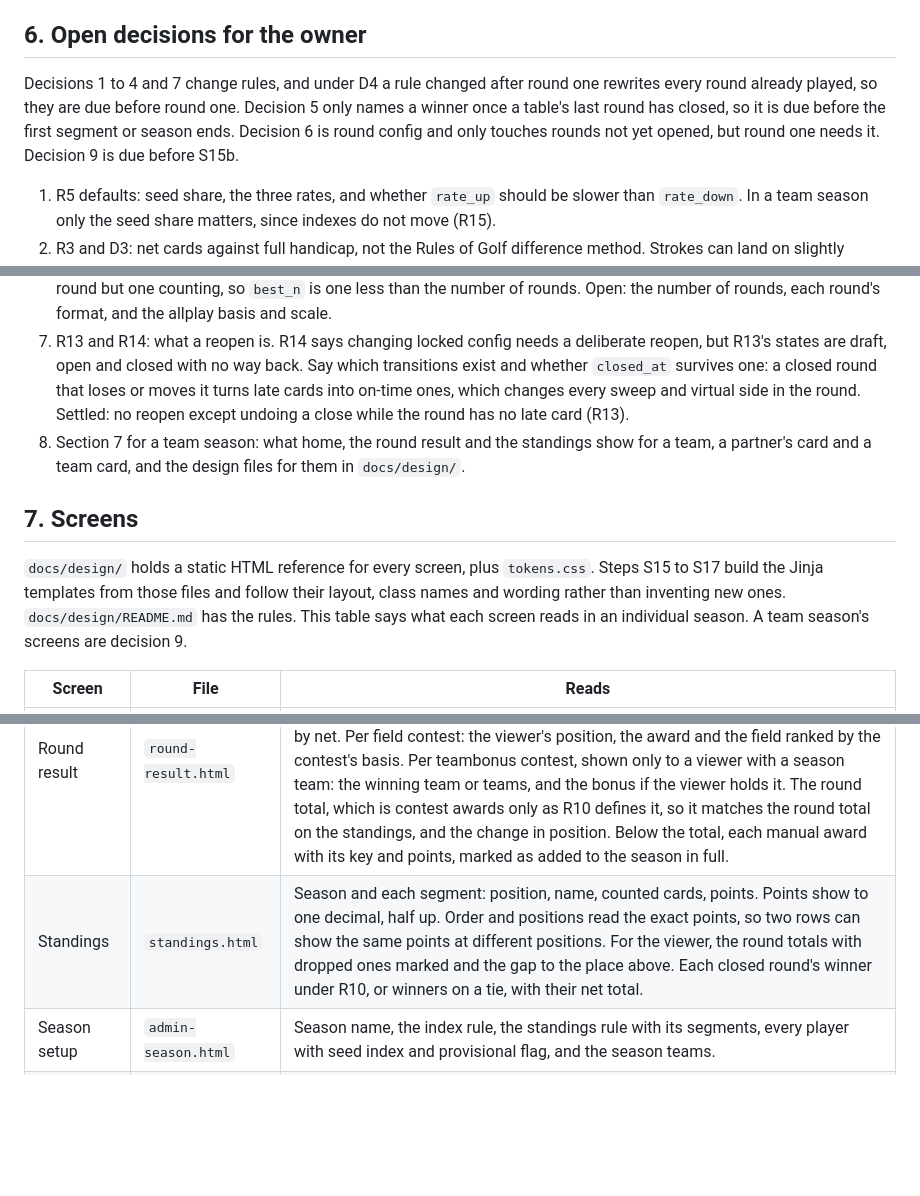
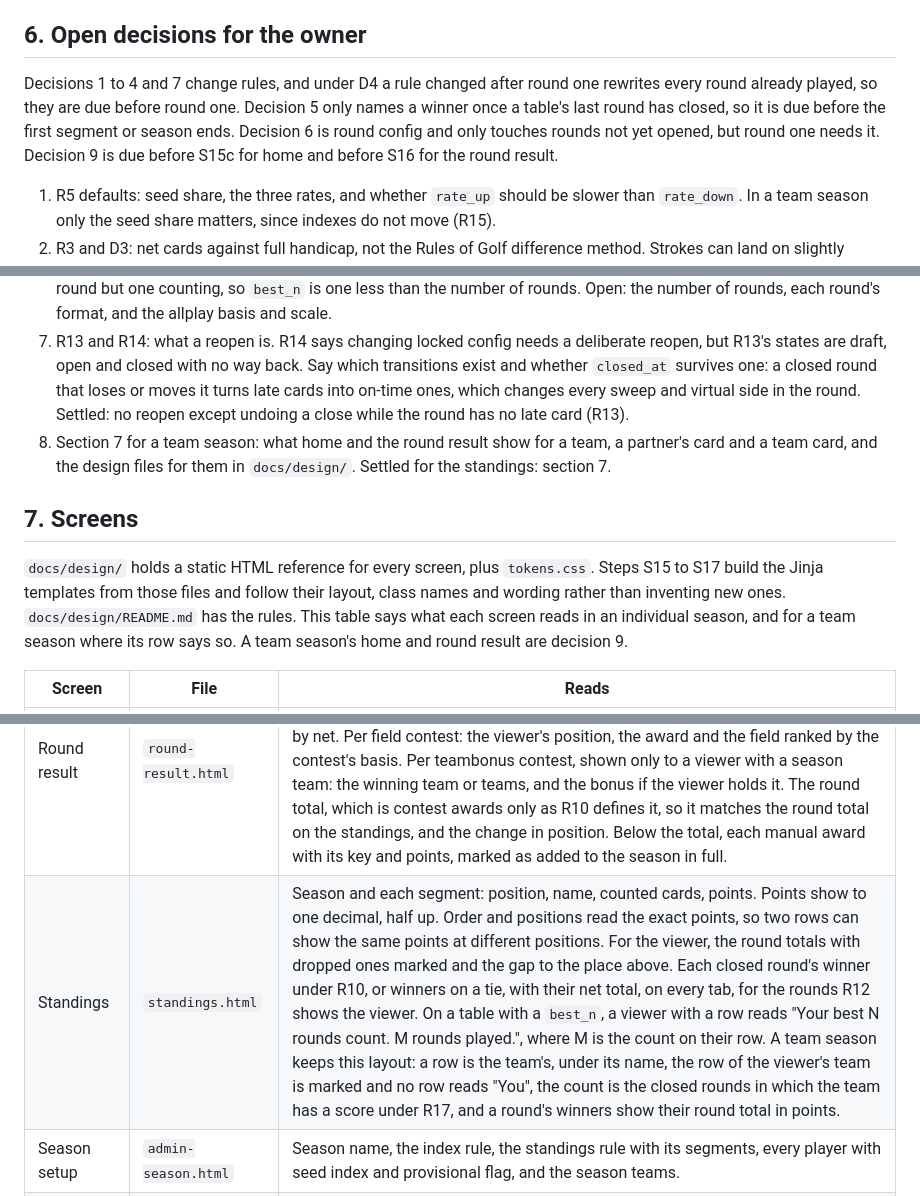
Before and after one commit to dedwardn/golf-league, a Markdown page: docs/SPEC.md, 3 parts joined by grey strips. Drawn GitHub-style; blank space fills up the shorter version.

```diff
--- a/docs/SPEC.md
+++ b/docs/SPEC.md
@@ -131,7 +131,7 @@ Example: par 4, nets 3 and 7. Best ball scores 3. Combined scores 10, and on sta
 
 ## 6. Open decisions for the owner
 
-Decisions 1 to 4 and 7 change rules, and under D4 a rule changed after round one rewrites every round already played, so they are due before round one. Decision 5 only names a winner once a table's last round has closed, so it is due before the first segment or season ends. Decision 6 is round config and only touches rounds not yet opened, but round one needs it. Decision 9 is due before S15b.
+Decisions 1 to 4 and 7 change rules, and under D4 a rule changed after round one rewrites every round already played, so they are due before round one. Decision 5 only names a winner once a table's last round has closed, so it is due before the first segment or season ends. Decision 6 is round config and only touches rounds not yet opened, but round one needs it. Decision 9 is due before S15c for home and before S16 for the round result.
 
 1. R5 defaults: seed share, the three rates, and whether `rate_up` should be slower than `rate_down`. In a team season only the seed share matters, since indexes do not move (R15).
 2. R3 and D3: net cards against full handicap, not the Rules of Golf difference method. Strokes can land on slightly different holes. Accept?
@@ -140,11 +140,11 @@ Decisions 1 to 4 and 7 change rules, and under D4 a rule changed after round one
 5. R10: a shared first place. Every table shares positions on equal points, as on a golf leaderboard, and only a winner needs a single name. Decide how a first place still shared when the last round of a season or segment closes is separated: most cards played (rewards turning up and cannot be gained by sitting out, but under best N it pays the discard advantage twice), a playoff the group arranges, or joint winners. If a place other than first carries a prize, the same question applies at that boundary.
 6. Which contests the 2026-27 season uses. Settled: a team season (R15), scored by allplay every round, with every round but one counting, so `best_n` is one less than the number of rounds. Open: the number of rounds, each round's format, and the allplay basis and scale.
 7. R13 and R14: what a reopen is. R14 says changing locked config needs a deliberate reopen, but R13's states are draft, open and closed with no way back. Say which transitions exist and whether `closed_at` survives one: a closed round that loses or moves it turns late cards into on-time ones, which changes every sweep and virtual side in the round. Settled: no reopen except undoing a close while the round has no late card (R13).
-9. Section 7 for a team season: what home, the round result and the standings show for a team, a partner's card and a team card, and the design files for them in `docs/design/`.
+9. Section 7 for a team season: what home and the round result show for a team, a partner's card and a team card, and the design files for them in `docs/design/`. Settled for the standings: section 7.
 
 ## 7. Screens
 
-`docs/design/` holds a static HTML reference for every screen, plus `tokens.css`. Steps S15 to S17 build the Jinja templates from those files and follow their layout, class names and wording rather than inventing new ones. `docs/design/README.md` has the rules. This table says what each screen reads in an individual season. A team season's screens are decision 9.
+`docs/design/` holds a static HTML reference for every screen, plus `tokens.css`. Steps S15 to S17 build the Jinja templates from those files and follow their layout, class names and wording rather than inventing new ones. `docs/design/README.md` has the rules. This table says what each screen reads in an individual season, and for a team season where its row says so. A team season's home and round result are decision 9.
 
 | Screen | File | Reads |
 |---|---|---|
@@ -153,7 +153,7 @@ Decisions 1 to 4 and 7 change rules, and under D4 a rule changed after round one
 | Check the card | `submit-confirm.html` | The draft card: the tee matched or proposed, every player found with their sim name and total, 18 gross scores each with a confidence flag, out, in and total. |
 | Round before playing | `round-locked.html` | Round number, `closes_at`, and per player whether a counted card exists. Nothing else, by R12. |
 | Round result | `round-result.html` | The viewer's gross, playing handicap and net. One block per contest, in config order. Per duel contest: the comparison, the margin, the award and the 18 hole outcomes. Per allplay contest: wins, draws, losses, the award and the field ranked by net. Per field contest: the viewer's position, the award and the field ranked by the contest's basis. Per teambonus contest, shown only to a viewer with a season team: the winning team or teams, and the bonus if the viewer holds it. The round total, which is contest awards only as R10 defines it, so it matches the round total on the standings, and the change in position. Below the total, each manual award with its key and points, marked as added to the season in full. |
-| Standings | `standings.html` | Season and each segment: position, name, counted cards, points. Points show to one decimal, half up. Order and positions read the exact points, so two rows can show the same points at different positions. For the viewer, the round totals with dropped ones marked and the gap to the place above. Each closed round's winner under R10, or winners on a tie, with their net total. |
+| Standings | `standings.html` | Season and each segment: position, name, counted cards, points. Points show to one decimal, half up. Order and positions read the exact points, so two rows can show the same points at different positions. For the viewer, the round totals with dropped ones marked and the gap to the place above. Each closed round's winner under R10, or winners on a tie, with their net total, on every tab, for the rounds R12 shows the viewer. On a table with a `best_n`, a viewer with a row reads "Your best N rounds count. M rounds played.", where M is the count on their row. A team season keeps this layout: a row is the team's, under its name, the row of the viewer's team is marked and no row reads "You", the count is the closed rounds in which the team has a score under R17, and a round's winners show their round total in points. |
 | Season setup | `admin-season.html` | Season name, the index rule, the standings rule with its segments, every player with seed index and provisional flag, and the season teams. |
 | Round and formats | `admin-round.html` | The round's tee, window and `late_until`, each contest's config, the preset list, a worked example of what the round is worth, and whether the round is locked. |
 | Pairings | `admin-pairings.html` | Proposed or published pairings with each player's standings position, a flag on a rematch, and the single-sided pairing. |
```
Also changed, not shown: docs/ARCHITECTURE.md (+4 -3 lines), docs/BUILD_PLAN.md (+2 -2 lines).
